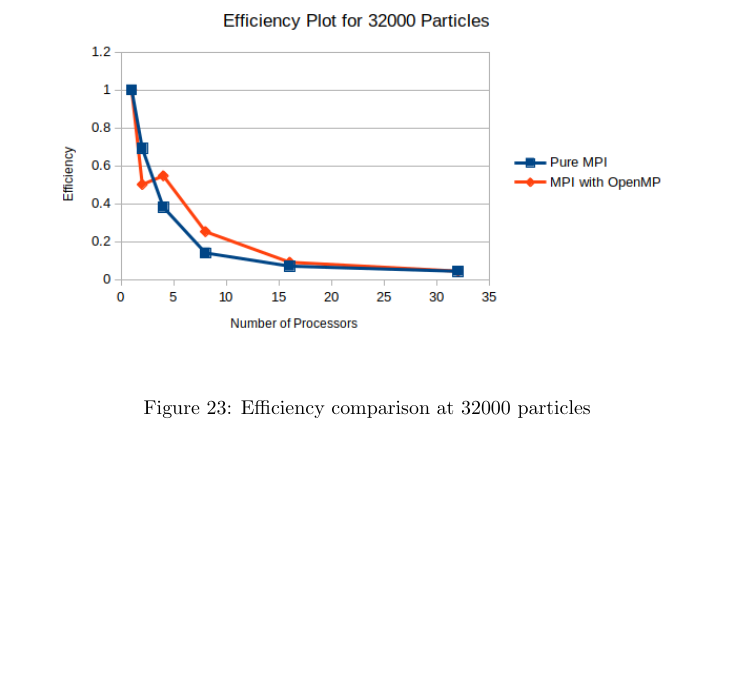
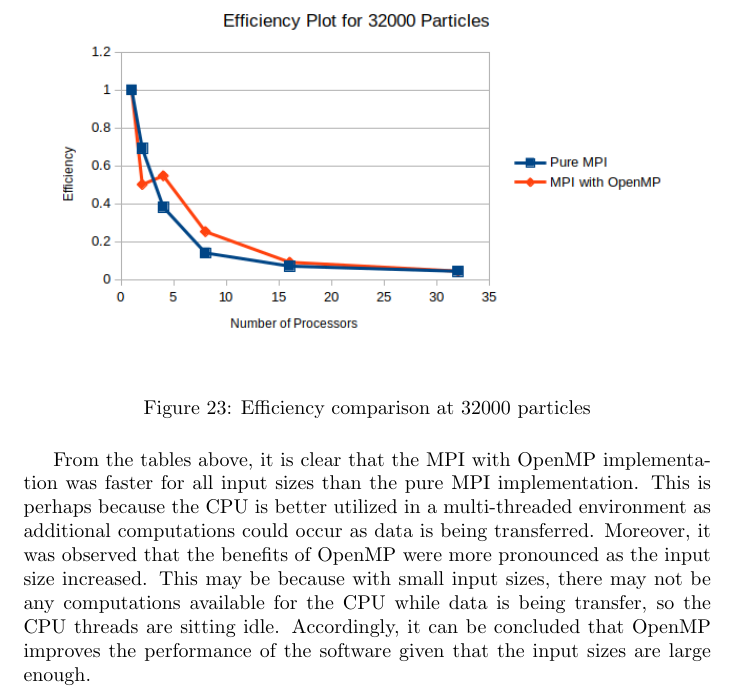
Before and after one commit to KelvinKKLin/N-Body-Simulator, a LaTeX document (report.tex): part of page 16 of 16, cut so that both start at the same text, the shorter picture padded with empty space. Compiled offline with pdfLaTeX.

Commit message:
Finished Question 4

```diff
--- a/report.tex
+++ b/report.tex
@@ -324,4 +324,6 @@ The following plots compare the pure MPI implementation against the MPI optimize
   	\caption{Efficiency comparison at 32000 particles}
 \end{figure}
 
+From the tables above, it is clear that the MPI with OpenMP implementation was faster for all input sizes than the pure MPI implementation. This is perhaps because the CPU is better utilized in a multi-threaded environment as additional computations could occur as data is being transferred. Moreover, it was observed that the benefits of OpenMP were more pronounced as the input size increased. This may be because with small input sizes, there may not be any computations available for the CPU while data is being transfer, so the CPU threads are sitting idle. Accordingly, it can be concluded that OpenMP improves the performance of the software given that the input sizes are large enough.
+
 \end{document}
```
